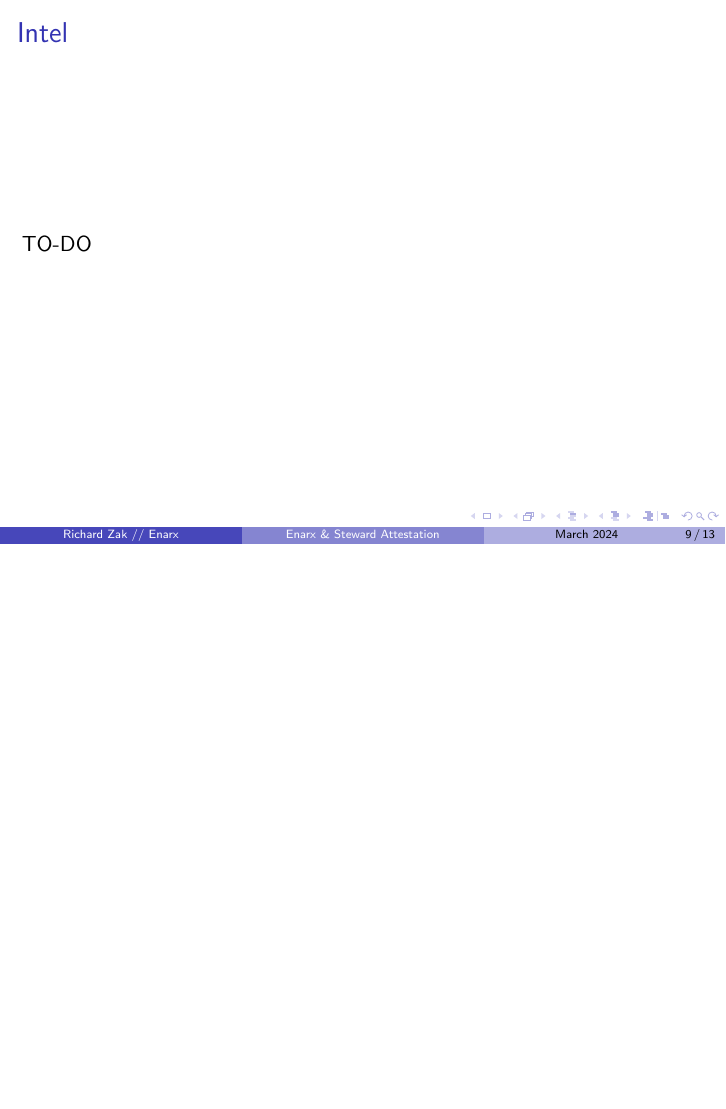
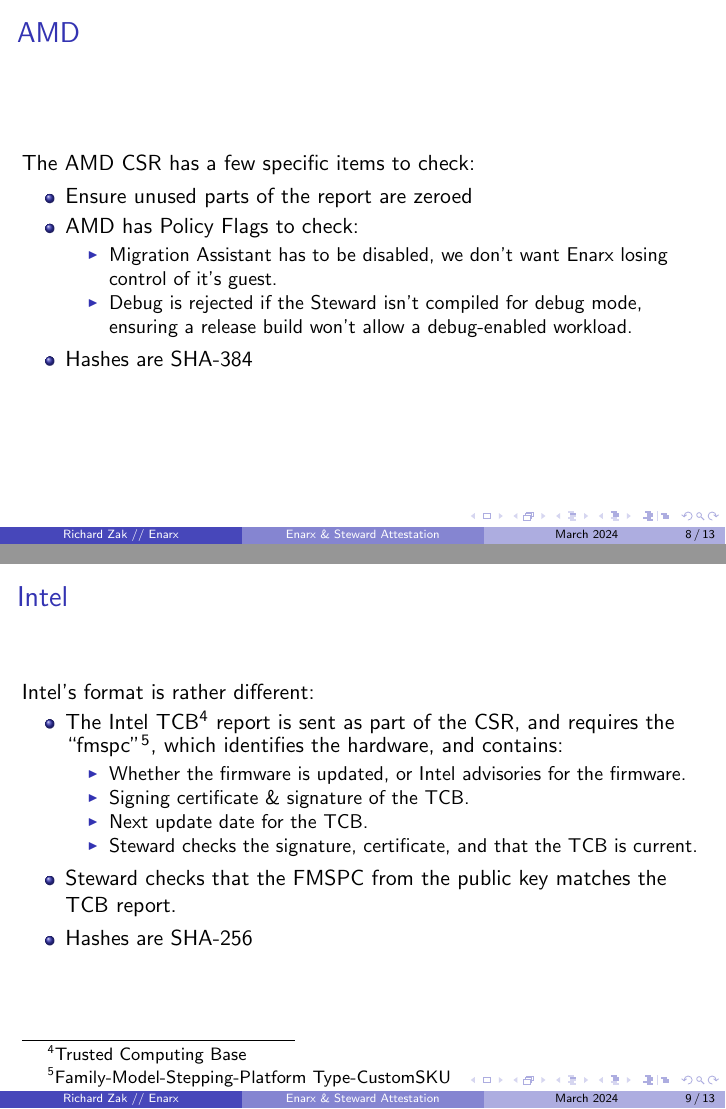
Before and after one commit to rjzak/Enarx_Steward_Attestation, LaTeX slides (main.tex): page 9 of 14 before the commit and pages 8 and 9 of 15 after it, the two joined at a grey line, the shorter picture padded with empty space. Compiled offline with pdfLaTeX.

Commit message:
Add Intel details, more Steward details

```diff
--- a/main.tex
+++ b/main.tex
@@ -2,6 +2,8 @@
 \usepackage{graphicx} % Required for inserting images
 \usepackage{minted}
 \usepackage{tikz}
+\usepackage{bbding} % For checkmark in itemize
+\newcommand*\tick{\item[\Checkmark]}
 
 % Adjustments to the page counts for the appendix
 \newcommand{\backupbegin}{
@@ -34,6 +36,7 @@
     \includegraphics[width=1cm]{images/enarx.png}
 };
 \node[right=1.0cm] at (current page.205){
+    \includegraphics[width=1cm]{images/LF.png}
     \includegraphics[width=1cm]{images/ccc.png}
 };
 \end{tikzpicture}
@@ -145,12 +149,24 @@
         \item Migration Assistant has to be disabled, we don't want Enarx losing control of it's guest.
         \item Debug is rejected if the Steward isn't compiled for debug mode, ensuring a release build won't allow a debug-enabled workload.
     \end{itemize}
+    \item Hashes are SHA-384
 \end{itemize}
 \end{frame}
 
 \subsection{Intel}
 \begin{frame}{Intel}
-TO-DO
+Intel's format is rather different:
+\begin{itemize}
+    \item The Intel TCB\footnote{Trusted Computing Base} report is sent as part of the CSR, and requires the ``fmspc''\footnote{Family-Model-Stepping-Platform Type-CustomSKU}, which identifies the hardware, and contains:
+    \begin{itemize}
+        \item Whether the firmware is updated, or Intel advisories for the firmware.
+        \item Signing certificate \& signature of the TCB.
+        \item Next update date for the TCB.
+        \item Steward checks the signature, certificate, and that the TCB is current.
+    \end{itemize}
+    \item Steward checks that the FMSPC from the public key matches the TCB report.
+    \item Hashes are SHA-256
+\end{itemize}
 \end{frame}
 
 \subsection{Example Config}
```
Also changed, not shown: images/LF.png (added), main.tex (11 more changed lines). Lines whose indentation alone changed are shown as unchanged.
